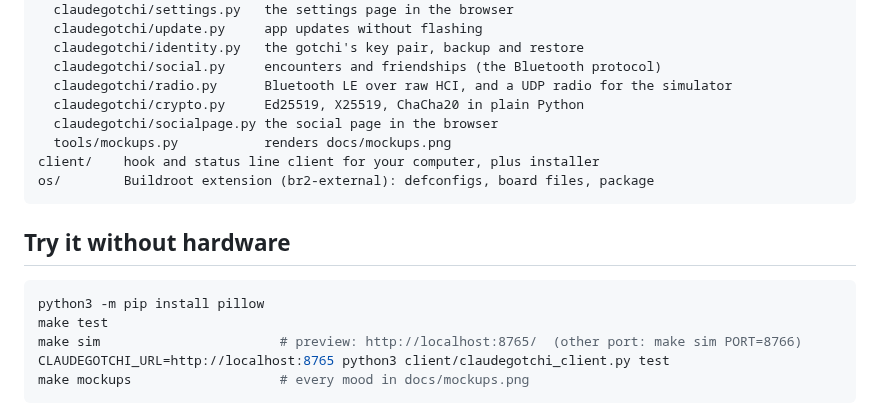
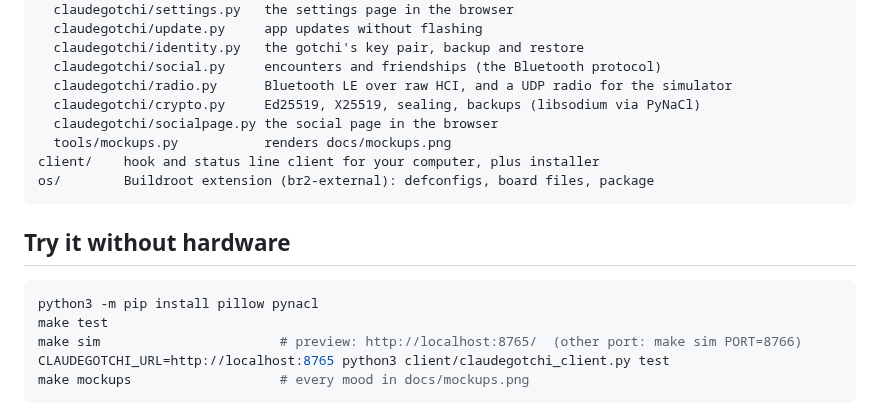
Before and after one commit to a-lottes/tokibot, a Markdown page: README.md, the part around the change. GitHub-like rendering.

````diff
--- a/README.md
+++ b/README.md
@@ -116,7 +116,7 @@ app/       the service on the device (Python, Pillow)
   claudegotchi/identity.py   the gotchi's key pair, backup and restore
   claudegotchi/social.py     encounters and friendships (the Bluetooth protocol)
   claudegotchi/radio.py      Bluetooth LE over raw HCI, and a UDP radio for the simulator
-  claudegotchi/crypto.py     Ed25519, X25519, ChaCha20 in plain Python
+  claudegotchi/crypto.py     Ed25519, X25519, sealing, backups (libsodium via PyNaCl)
   claudegotchi/socialpage.py the social page in the browser
   tools/mockups.py           renders docs/mockups.png
 client/    hook and status line client for your computer, plus installer
@@ -126,7 +126,7 @@ os/        Buildroot extension (br2-external): defconfigs, board files, package
 ## Try it without hardware
 
 ```bash
-python3 -m pip install pillow
+python3 -m pip install pillow pynacl
 make test
 make sim                       # preview: http://localhost:8765/  (other port: make sim PORT=8766)
 CLAUDEGOTCHI_URL=http://localhost:8765 python3 client/claudegotchi_client.py test
````
Also changed, not shown: docs/social-concept.md (+4 -4 lines), docs/mockups.png, 6 other files.
